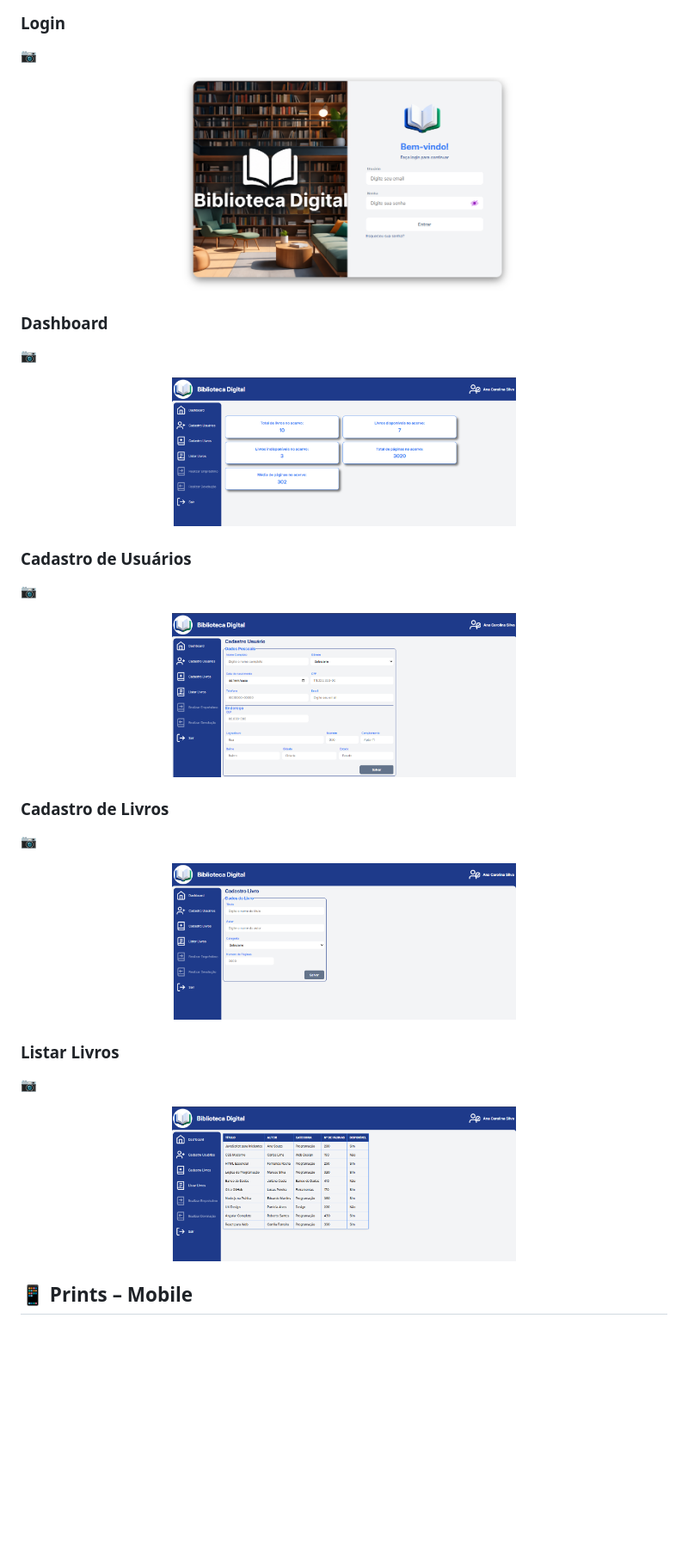
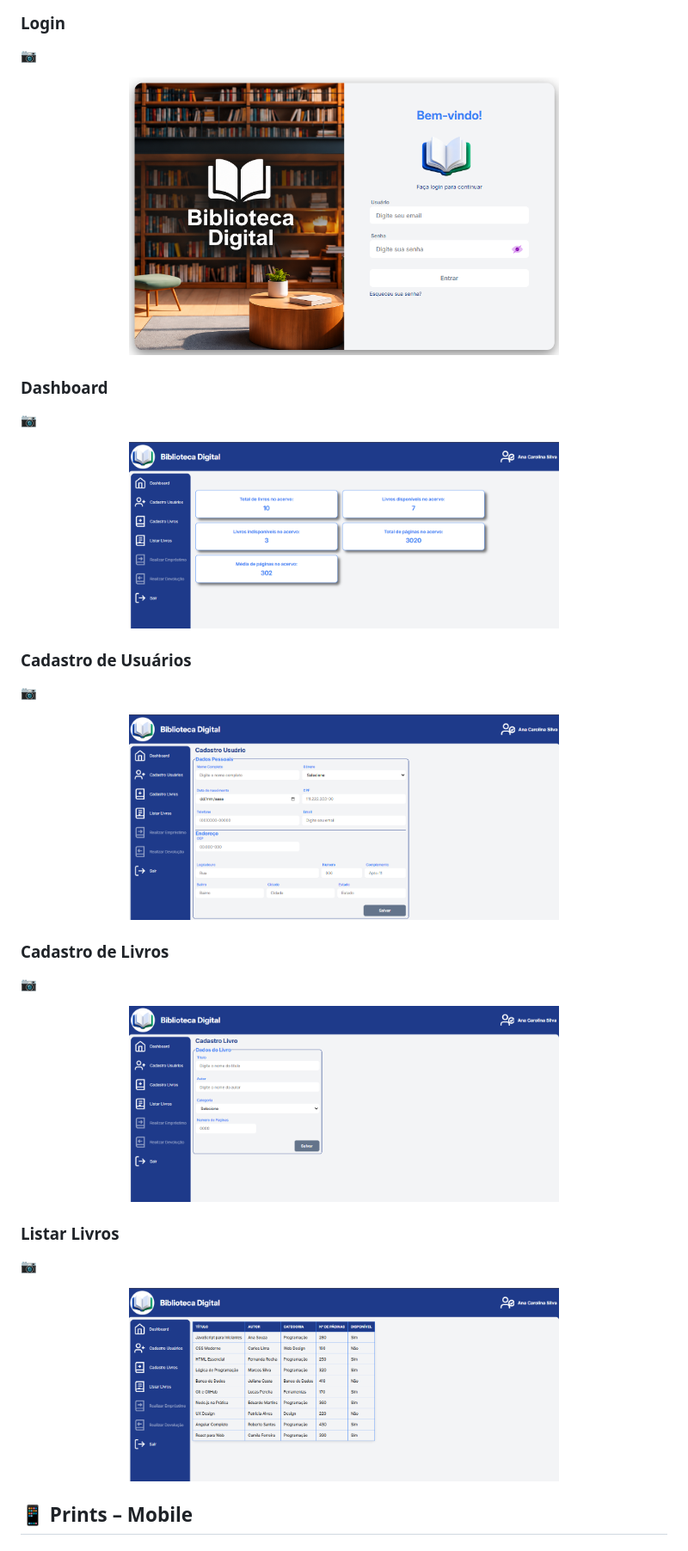
Before and after one commit to Ronisank/Biblioteca_Digital, a Markdown page: README.md, the part around one of its changes. Shown at 86% size. Drawn GitHub-style; pictures changed too: assets/images-readme/TelaLogin.PNG; blank space fills up the shorter version.

Commit message:
doc: Modificado documentação Readme e img

```diff
--- a/README.md
+++ b/README.md
@@ -103,31 +103,31 @@ Por ser uma aplicação web estática baseada em HTML, CSS e JavaScript puro (co
 ### Login
 
 📷 <p align="center">
-  <img src="assets/images-readme/TelaLogin.PNG" alt="Tela Login" width="400">
+  <img src="assets/images-readme/TelaLogin.PNG" alt="Tela Login" width="500">
 </p>
 
 ### Dashboard
 
 📷 <p align="center">
-  <img src="assets/images-readme/TelaDashboard.PNG" alt="Tela Dashboard" width="400">
+  <img src="assets/images-readme/TelaDashboard.PNG" alt="Tela Dashboard" width="500">
 </p>
 
 ### Cadastro de Usuários
 
 📷 <p align="center">
-  <img src="assets/images-readme/TelaCadUsuario.PNG" alt="Tela cadastro" width="400">
+  <img src="assets/images-readme/TelaCadUsuario.PNG" alt="Tela cadastro" width="500">
 </p>
 
 ### Cadastro de Livros
 
 📷 <p align="center">
-  <img src="assets/images-readme/TelaCadLivro.PNG" alt="Tela cadastro" width="400">
+  <img src="assets/images-readme/TelaCadLivro.PNG" alt="Tela cadastro" width="500">
 </p>
 
 ### Listar Livros
 
 📷 <p align="center">
-  <img src="assets/images-readme/TelaListarLivros.PNG" alt="Tela cadastro" width="400">
+  <img src="assets/images-readme/TelaListarLivros.PNG" alt="Tela cadastro" width="500">
 </p>
 
 ## 📱 Prints – Mobile
```
Also changed, not shown: other parts of README.md (+5 -5 lines).
